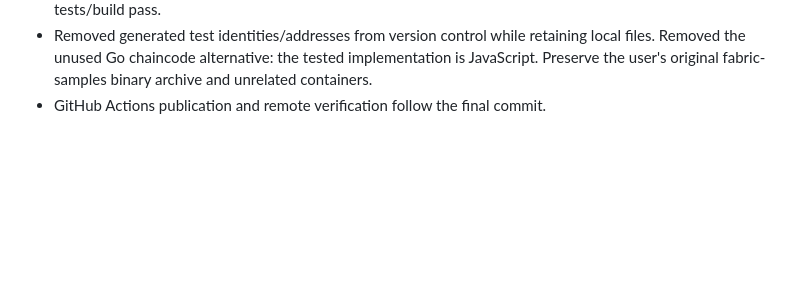
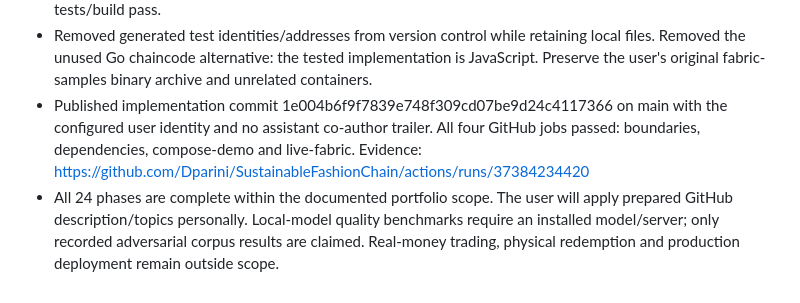
Before and after one commit to Dparini/SustainableFashionChain, a Markdown page: docs/PROJECT_DIRECTION.md, the part around the change. Rendered like a GitHub page; blank space fills up the shorter version.

Commit message:
Record completed portfolio transformation and CI evidence [skip ci]

```diff
--- a/docs/PROJECT_DIRECTION.md
+++ b/docs/PROJECT_DIRECTION.md
@@ -102,4 +102,11 @@ fixture. Documentation, benchmark output and demo assets correspond to tested co
 - Removed generated test identities/addresses from version control while retaining local
   files. Removed the unused Go chaincode alternative: the tested implementation is JavaScript.
   Preserve the user's original fabric-samples binary archive and unrelated containers.
-- GitHub Actions publication and remote verification follow the final commit.
+- Published implementation commit 1e004b6f9f7839e748f309cd07be9d24c4117366 on main
+  with the configured user identity and no assistant co-author trailer. All four GitHub
+  jobs passed: boundaries, dependencies, compose-demo and live-fabric.
+  Evidence: https://github.com/Dparini/SustainableFashionChain/actions/runs/37384234420
+- All 24 phases are complete within the documented portfolio scope. The user will apply
+  prepared GitHub description/topics personally. Local-model quality benchmarks require
+  an installed model/server; only recorded adversarial corpus results are claimed.
+  Real-money trading, physical redemption and production deployment remain outside scope.
```
